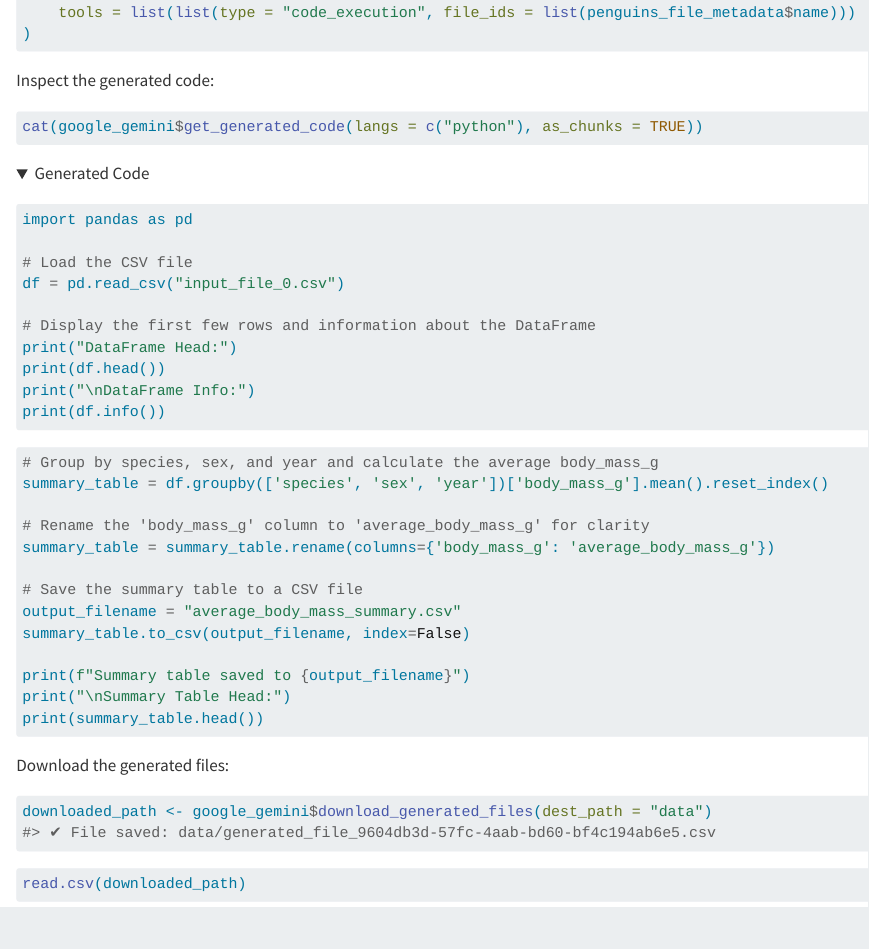
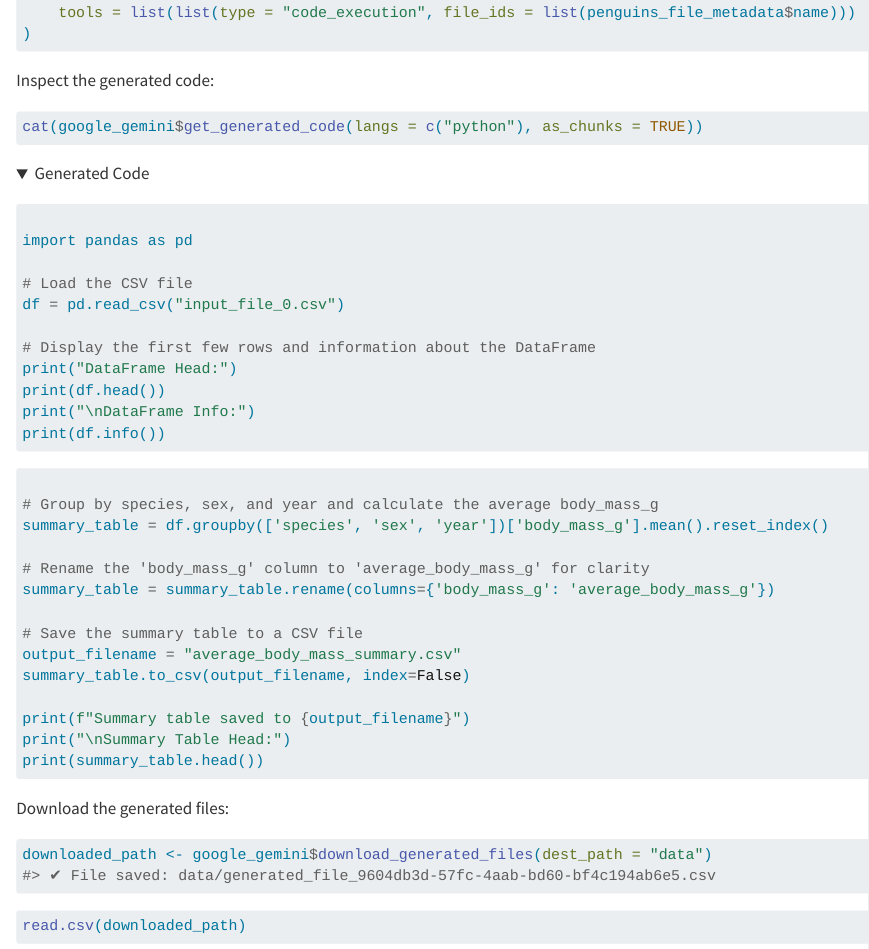
Before and after one commit to ma-riviere/argent, a Quarto document (vignettes/articles/google-gemini.qmd): the page in a window 1100 px wide, from 8810 px down. Rendered offline with R 4.5, knitr and Pandoc in place of Quarto, with nearby package versions; folded parts are opened; long lines of code are wrapped.

Commit message:
Disable Python chunk evaluation in vignettes

````diff
--- a/vignettes/articles/google-gemini.qmd
+++ b/vignettes/articles/google-gemini.qmd
@@ -451,7 +451,8 @@ cat(google_gemini$get_generated_code(langs = c("python"), as_chunks = TRUE))
 <details>
 <summary>Generated Code</summary>
 ```
-```{python}
+```python
+
 import pandas as pd
 
 # Load the CSV file
@@ -464,7 +465,8 @@ print("\nDataFrame Info:")
 print(df.info())
 ```
 
-```{python}
+```python
+
 # Group by species, sex, and year and calculate the average body_mass_g
 summary_table = df.groupby(['species', 'sex', 'year'])['body_mass_g'].mean().reset_index()
 
````
Also changed, not shown: vignettes/articles/anthropic.qmd (+2 -1 lines), vignettes/articles/openai-responses.qmd (+2 -1 lines).
